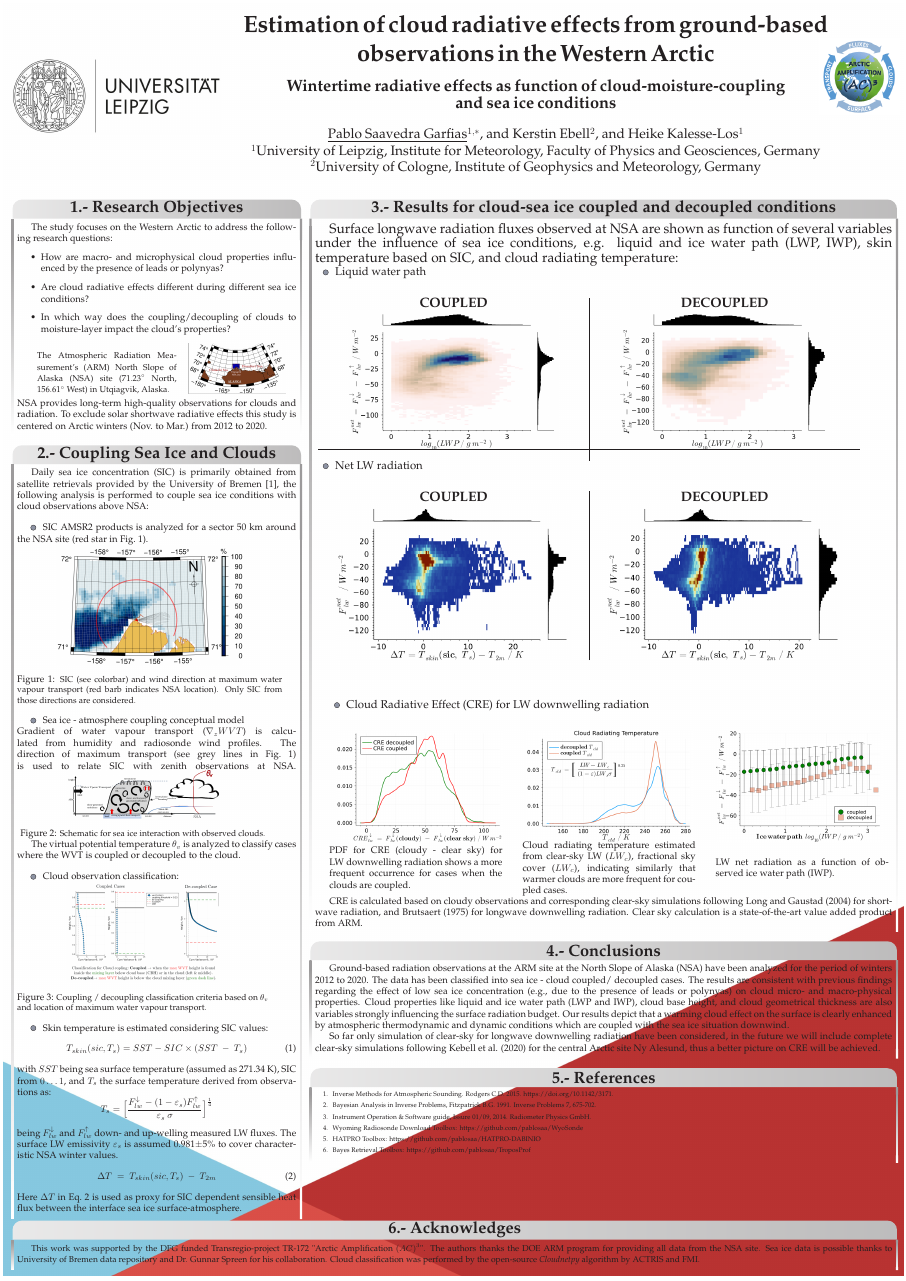
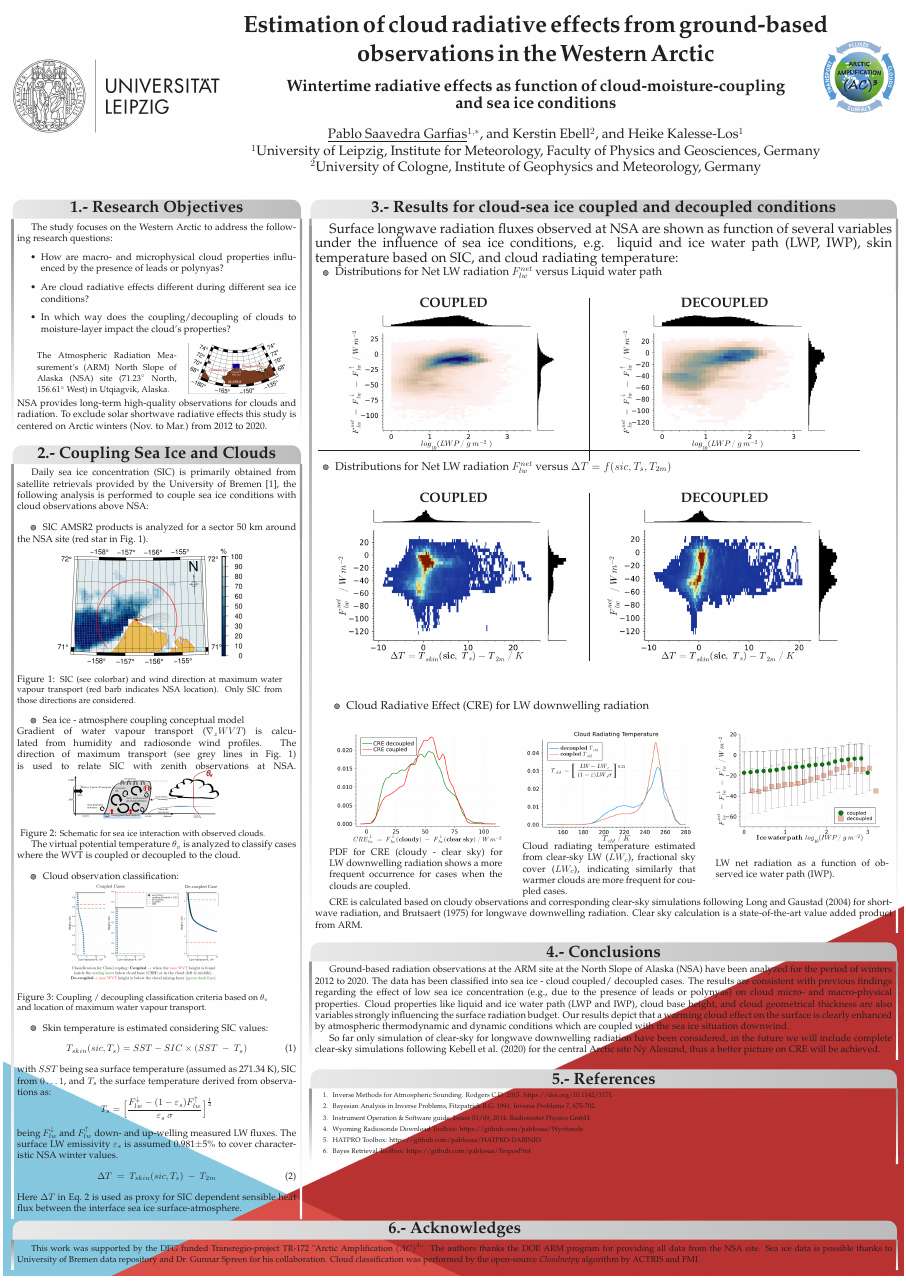
Before and after one commit to pablosaa/IRS2022_poster, a LaTeX poster (Saavedra_etal_S6_448_IRS2022.tex): the whole page. Compiled offline with pdfLaTeX.

Commit message:
txs auto checkin

```diff
--- a/Saavedra_etal_S6_448_IRS2022.tex
+++ b/Saavedra_etal_S6_448_IRS2022.tex
@@ -301,7 +301,7 @@ Here $\Delta T$ in Eq.~\ref{eq:deltaT} is used as proxy for SIC dependent sensib
 {\Large Surface longwave radiation fluxes observed at NSA are shown as function of several variables under the influence of sea ice conditions, e.g. liquid and ice water path (LWP, IWP), skin temperature based on SIC, and cloud radiating temperature:}\\
 \vspace{+4.0em}
 \begin{tabular}{c|c} %{@{}lcr@{}}
-	\multicolumn{2}{l}{\vspace{+1em}\colouredcircle {\large Liquid water path \hfill}} \\
+	\multicolumn{2}{l}{\vspace{+1em}\colouredcircle {\large Distributions for Net LW radiation $F_{lw}^{net}$ versus Liquid water path\hfill}} \\
 	\textbf{\Large COUPLED}	& \textbf{\Large DECOUPLED} \\
 	\begin{minipage}{0.45\linewidth}
 		\begin{center}
@@ -316,7 +316,7 @@ Here $\Delta T$ in Eq.~\ref{eq:deltaT} is used as proxy for SIC dependent sensib
 		\end{center}
 	\end{minipage}\\
 	\hline\\
-	\multicolumn{2}{l}{\vspace{+1em}\colouredcircle {\large Net LW radiation \hfill}} \\
+	\multicolumn{2}{l}{\vspace{+1em}\colouredcircle {\larger Distributions for Net LW radiation $F_{lw}^{net}$ versus $\Delta T = f(sic, T_s, T_{2m})$ \hfill}} \\
 	\textbf{\Large COUPLED}	& \textbf{\Large DECOUPLED} \\
 	\begin{minipage}{0.45\linewidth}
 		\begin{center}
```
